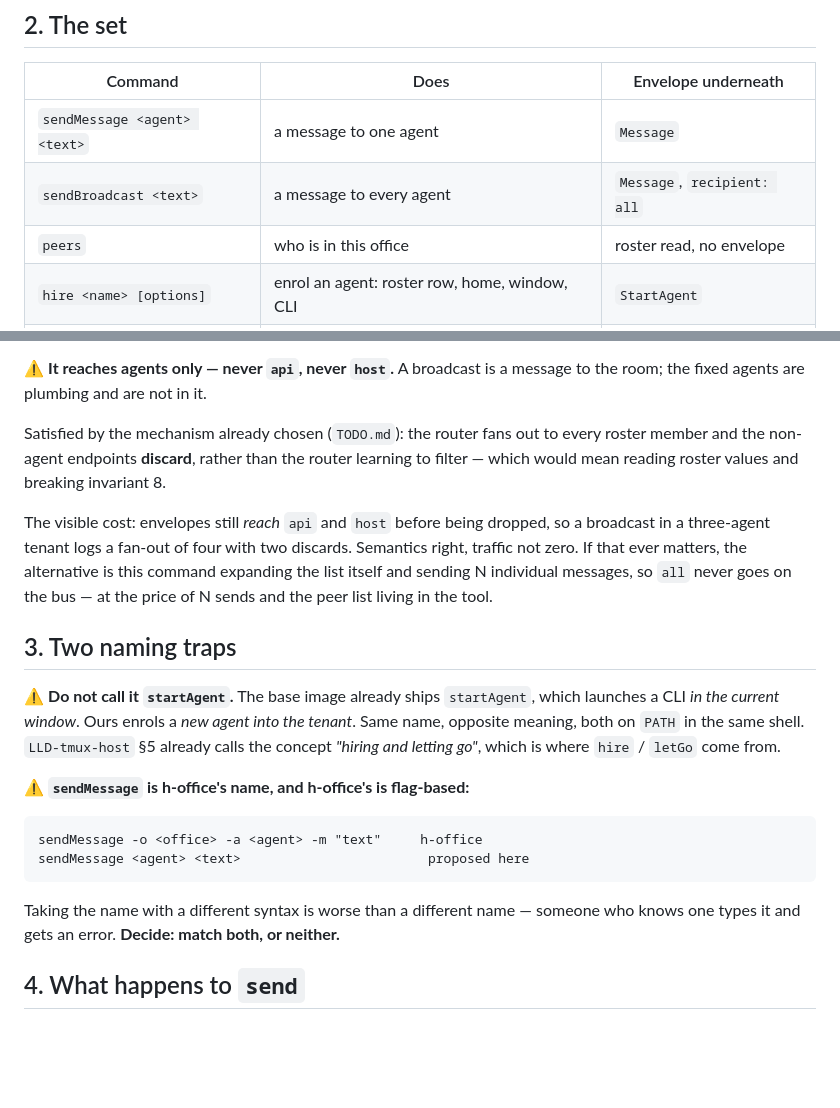
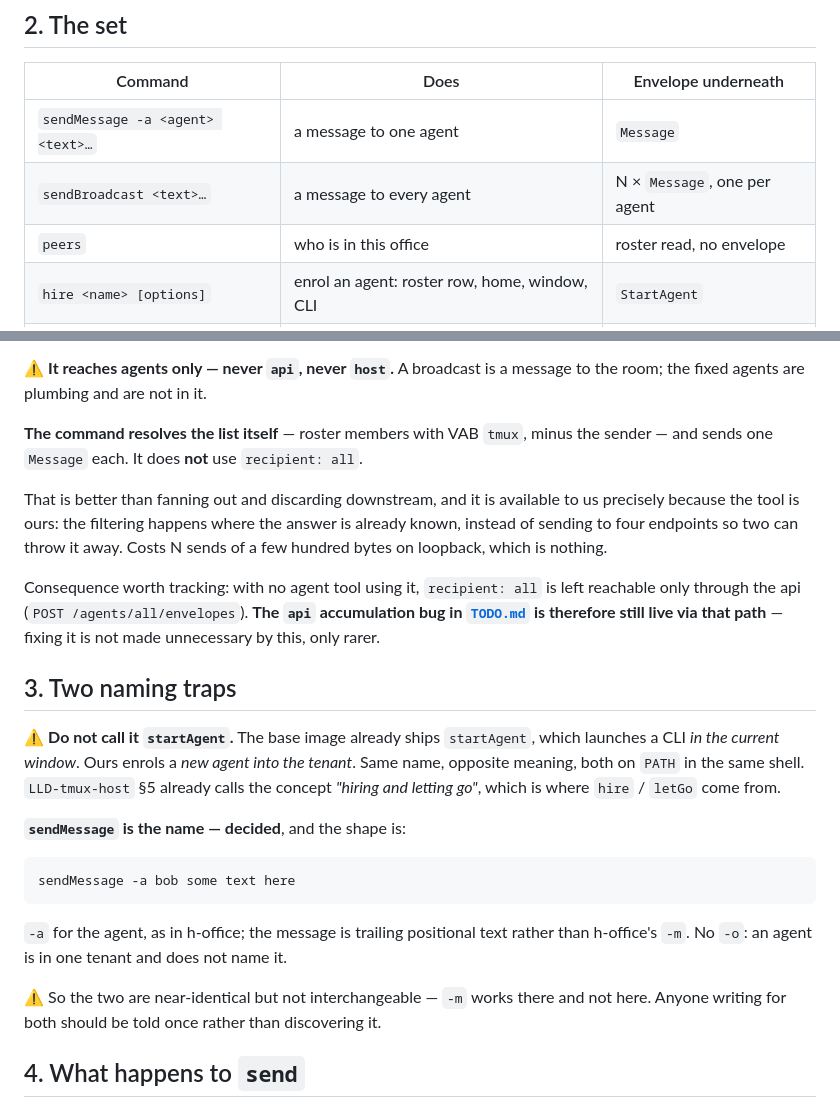
Before and after one commit to h-network/h-flock, a Markdown page: docs/PLAN-agent-tools.md, 2 parts joined by grey strips. Rendered like a GitHub page; blank space fills up the shorter version.

Commit message:
docs: sendBroadcast resolves its own recipients, and pin sendMessage's shape
Filtering where the answer is already known beats sending to four endpoints so
two can discard. Leaves recipient:all reachable only via the api, so the
accumulation bug there is rarer but not fixed.

sendMessage -a <agent> <text...> — h-office's -a, positional text, no -o.

````diff
--- a/docs/PLAN-agent-tools.md
+++ b/docs/PLAN-agent-tools.md
@@ -17,8 +17,8 @@ the reason to look, not the ability.
 
 | Command | Does | Envelope underneath |
 |---|---|---|
-| `sendMessage <agent> <text>` | a message to one agent | `Message` |
-| `sendBroadcast <text>` | a message to every agent | `Message`, `recipient: all` |
+| `sendMessage -a <agent> <text>…` | a message to one agent | `Message` |
+| `sendBroadcast <text>…` | a message to every agent | N × `Message`, one per agent |
 | `peers` | who is in this office | roster read, no envelope |
 | `hire <name> [options]` | enrol an agent: roster row, home, window, CLI | `StartAgent` |
 | `letGo <name>` | remove one, reversing all of it | `StopAgent` |
@@ -31,17 +31,18 @@ needing explanation.
 ⚠ **It reaches agents only — never `api`, never `host`.** A broadcast is a
 message to the room; the fixed agents are plumbing and are not in it.
 
-Satisfied by the mechanism already chosen (`TODO.md`): the router fans out to
-every roster member and the non-agent endpoints **discard**, rather than the
-router learning to filter — which would mean reading roster values and breaking
-invariant 8.
+**The command resolves the list itself** — roster members with VAB `tmux`, minus
+the sender — and sends one `Message` each. It does **not** use `recipient: all`.
 
-The visible cost: envelopes still *reach* `api` and `host` before being dropped,
-so a broadcast in a three-agent tenant logs a fan-out of four with two discards.
-Semantics right, traffic not zero. If that ever matters, the alternative is this
-command expanding the list itself and sending N individual messages, so `all`
-never goes on the bus — at the price of N sends and the peer list living in the
-tool.
+That is better than fanning out and discarding downstream, and it is available to
+us precisely because the tool is ours: the filtering happens where the answer is
+already known, instead of sending to four endpoints so two can throw it away.
+Costs N sends of a few hundred bytes on loopback, which is nothing.
+
+Consequence worth tracking: with no agent tool using it, `recipient: all` is left
+reachable only through the api (`POST /agents/all/envelopes`). **The `api`
+accumulation bug in [`TODO.md`](TODO.md) is therefore still live via that path**
+— fixing it is not made unnecessary by this, only rarer.
 
 ## 3. Two naming traps
 
@@ -51,15 +52,18 @@ tenant*. Same name, opposite meaning, both on `PATH` in the same shell.
 `LLD-tmux-host` §5 already calls the concept *"hiring and letting go"*, which is
 where `hire` / `letGo` come from.
 
-⚠ **`sendMessage` is h-office's name, and h-office's is flag-based:**
+**`sendMessage` is the name — decided**, and the shape is:
 
 ```
-sendMessage -o <office> -a <agent> -m "text"     h-office
-sendMessage <agent> <text>                        proposed here
+sendMessage -a bob some text here
 ```
 
-Taking the name with a different syntax is worse than a different name — someone
-who knows one types it and gets an error. **Decide: match both, or neither.**
+`-a` for the agent, as in h-office; the message is trailing positional text
+rather than h-office's `-m`. No `-o`: an agent is in one tenant and does not
+name it.
+
+⚠ So the two are near-identical but not interchangeable — `-m` works there and
+not here. Anyone writing for both should be told once rather than discovering it.
 
 ## 4. What happens to `send`
 
````
